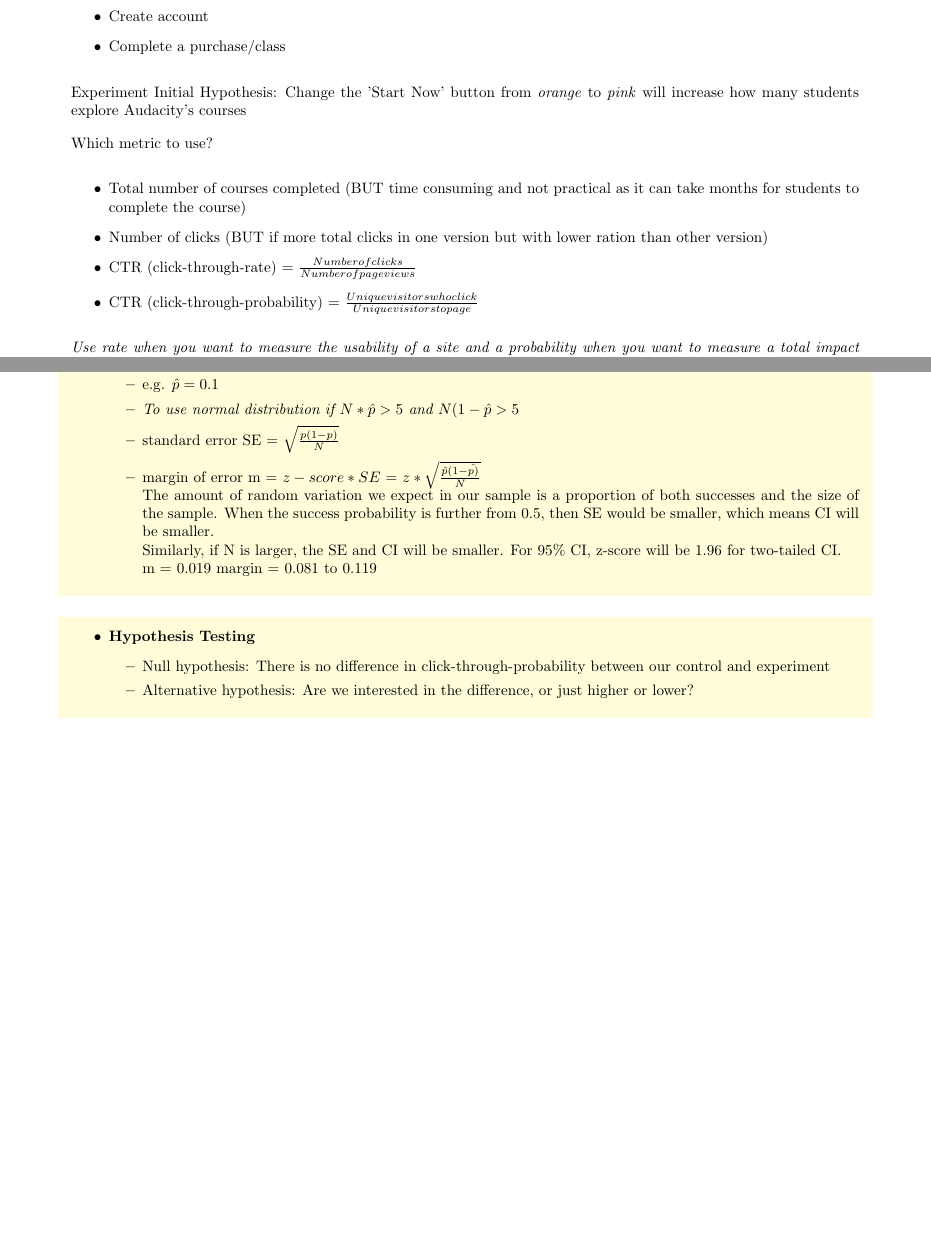
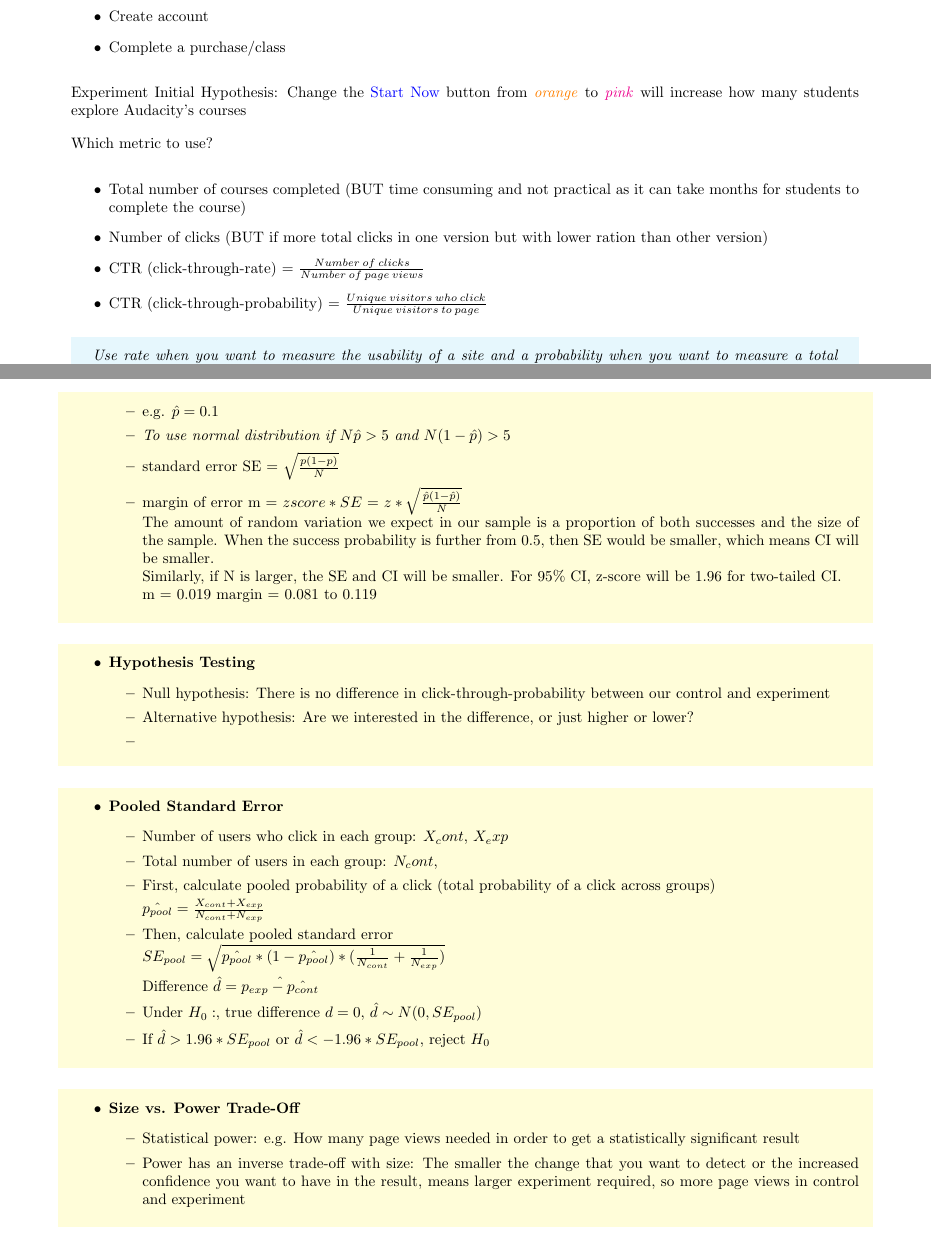
Before and after one commit to juliajungahshin/ABTesting, a LaTeX document (Udacity_ABTesting_Lesson01.tex): two parts of pages 2 and 3 of 3 before the commit and two parts of pages 2 and 4 of 4 after it, joined at a grey line, cut so that both start at the same text, the shorter picture padded with empty space. Compiled offline with pdfLaTeX.

Commit message:
Updated Udacity ABTesting01

```diff
--- a/Udacity_ABTesting_Lesson01.tex
+++ b/Udacity_ABTesting_Lesson01.tex
@@ -165,9 +200,9 @@ Repeated measurement of click-through-probability
     \begin{itemize}
         \item $\hat{p} = \frac{X}{N}$ where X = number of users clicked, N = number of users
         \item e.g. $\hat{p} = 0.1$
-        \item \textit{To use normal distribution if $N*\hat{p} > 5$ and $N(1-\hat{p}>5$}
+        \item \textit{To use normal distribution if $N\hat{p} > 5$ and $N(1-\hat{p})>5$}
         \item standard error SE = $\sqrt{\frac{p(1-p)}{N}}$
-        \item margin of error m = $z-score * SE$ = $z * \sqrt{\frac{\hat{p}(1-\hat{p)}}{N}}$ \\
+        \item margin of error m = $zscore * SE$ = $z* \sqrt{\frac{\hat{p}(1-\hat{p})}{N}}$ \\
         The amount of random variation we expect in our sample is a proportion of both successes and the size of the sample. When the success probability is further from 0.5, then SE would be smaller, which means CI will be smaller. \\
         Similarly, if N is larger, the SE and CI will be smaller.
         For 95$\%$ CI, z-score will be 1.96 for two-tailed CI.\\
@@ -180,6 +215,33 @@ Repeated measurement of click-through-probability
     \begin{itemize}
         \item Null hypothesis: There is no difference in click-through-probability between our control and experiment
         \item Alternative hypothesis: Are we interested in the difference, or just higher or lower?
+        \item
+    \end{itemize}
+    \end{shaded}
+
+    \begin{shaded}
+    \item \textbf{Pooled Standard Error}
+    \begin{itemize}
+        \item Number of users who click in each group: $X_cont$, $X_exp$
+        \item Total number of users in each group: $N_cont$,
+        \item First, calculate pooled probability of a click (total probability of a click across groups)
+
+        $\hat{p_{pool}} = \frac{X_{cont} + X_{exp}}{N_{cont}+N_{exp}}$
+        \item Then, calculate pooled standard error \\
+        $SE_{pool} = \sqrt{\hat{p_{pool}}*(1-\hat{p_{pool}})*(\frac{1}{N_{cont}}+\frac{1}{N_{exp}})}$
+
+        Difference $\hat{d} = \hat{p_{exp} - \hat{p_{cont}}}$
+
+        \item Under $H_{0}:$, true difference $d = 0$, $\hat{d} \sim N(0, SE_{pool})$
+        \item If $\hat{d} > 1.96*SE_{pool}$ or $\hat{d} < -1.96*SE_{pool}$, reject $H_{0}$
+    \end{itemize}
+    \end{shaded}
+
+       \begin{shaded}
+    \item \textbf{Size vs. Power Trade-Off}
+    \begin{itemize}
+        \item Statistical power: e.g. How many page views needed in order to get a statistically significant result
+        \item Power has an inverse trade-off with size: The smaller the change that you want to detect or the increased confidence you want to have in the result, means larger experiment required, so more page views in control and experiment
     \end{itemize}
     \end{shaded}
 \end{itemize}
```
Also changed, not shown: Udacity_ABTesting_Lesson01.pdf (added), Udacity_ABTesting_Lesson01.tex (49 more changed lines).
